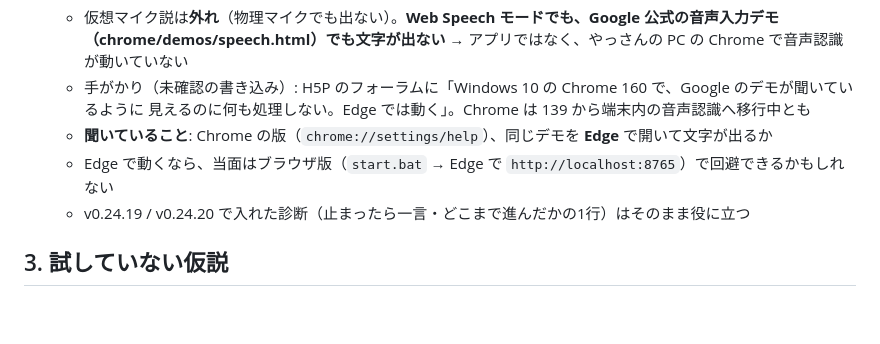
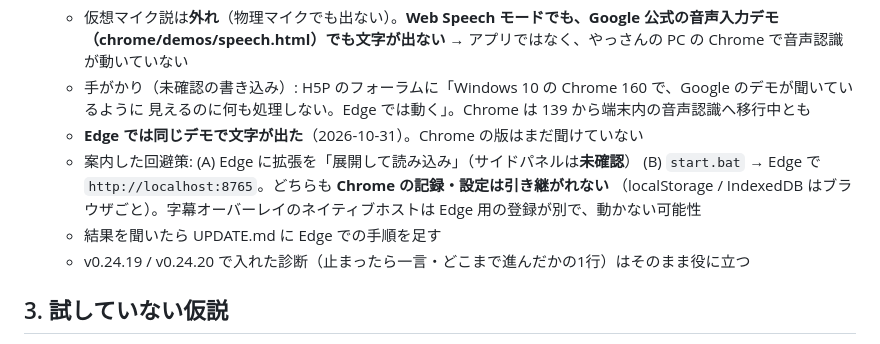
Before and after one commit to bayashievolution/dictation, a Markdown page: TODO.md, the part around one of its changes. Drawn GitHub-style; blank space fills up the shorter version.

Commit message:
TODO.md: Edge では音声認識が動いた。回避策と注意点を記録
Co-Authored-By: Claude Opus 5.5 <noreply@anthropic.com>
Claude-Session: https://claude.ai/code/session_01Pw2oJJdz8uJpBi2JX37NhZ

```diff
--- a/TODO.md
+++ b/TODO.md
@@ -48,8 +48,11 @@
     （chrome/demos/speech.html）でも文字が出ない** → アプリではなく、やっさんの PC の Chrome で音声認識が動いていない
   - 手がかり（未確認の書き込み）: H5P のフォーラムに「Windows 10 の Chrome 160 で、Google のデモが聞いているように
     見えるのに何も処理しない。Edge では動く」。Chrome は 139 から端末内の音声認識へ移行中とも
-  - **聞いていること**: Chrome の版（`chrome://settings/help`）、同じデモを **Edge** で開いて文字が出るか
-  - Edge で動くなら、当面はブラウザ版（`start.bat` → Edge で `http://localhost:8765`）で回避できるかもしれない
+  - **Edge では同じデモで文字が出た**（2026-10-31）。Chrome の版はまだ聞けていない
+  - 案内した回避策: (A) Edge に拡張を「展開して読み込み」（サイドパネルは**未確認**）
+    (B) `start.bat` → Edge で `http://localhost:8765`。どちらも **Chrome の記録・設定は引き継がれない**
+    （localStorage / IndexedDB はブラウザごと）。字幕オーバーレイのネイティブホストは Edge 用の登録が別で、動かない可能性
+  - 結果を聞いたら UPDATE.md に Edge での手順を足す
   - v0.24.19 / v0.24.20 で入れた診断（止まったら一言・どこまで進んだかの1行）はそのまま役に立つ
 
 ## 3. 試していない仮説
```
Also changed, not shown: other parts of TODO.md (+1 -1 lines).
